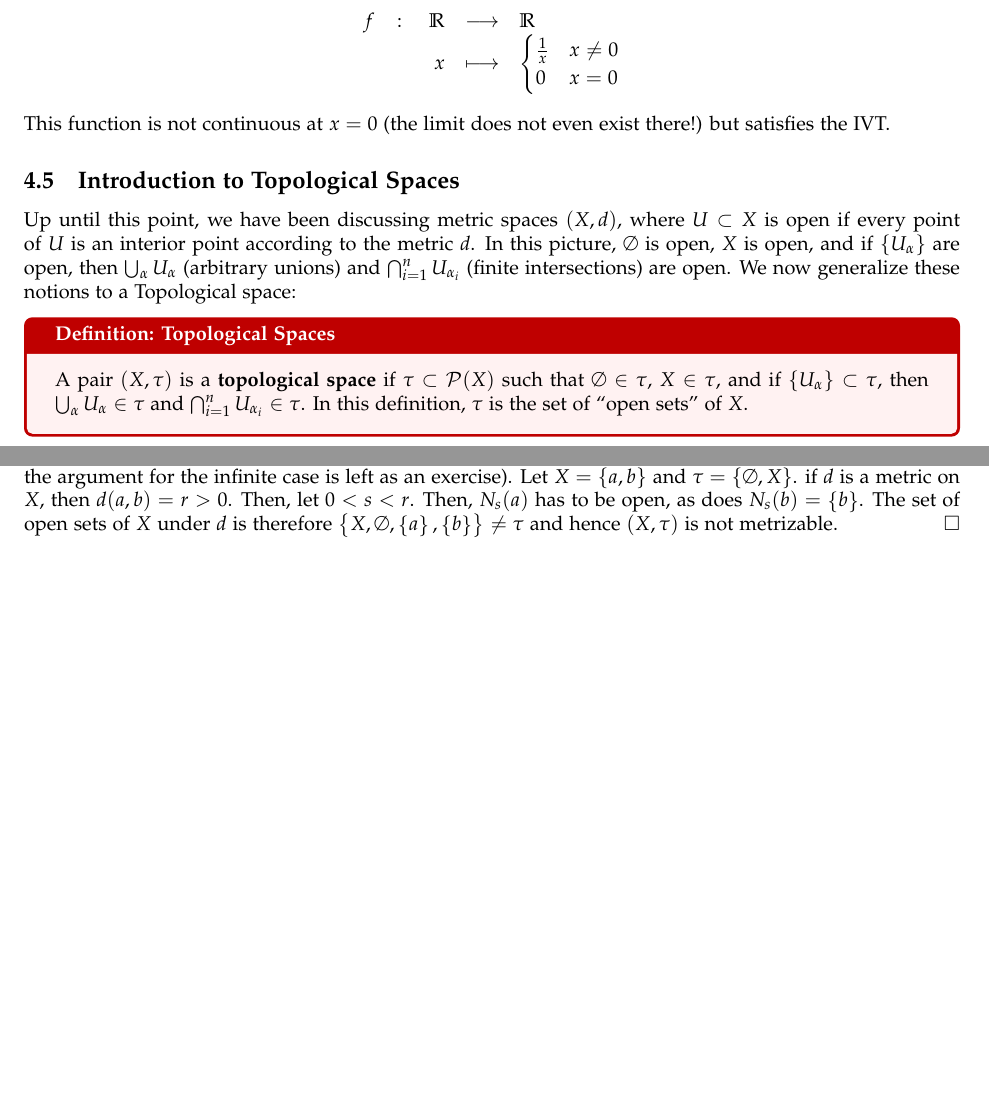
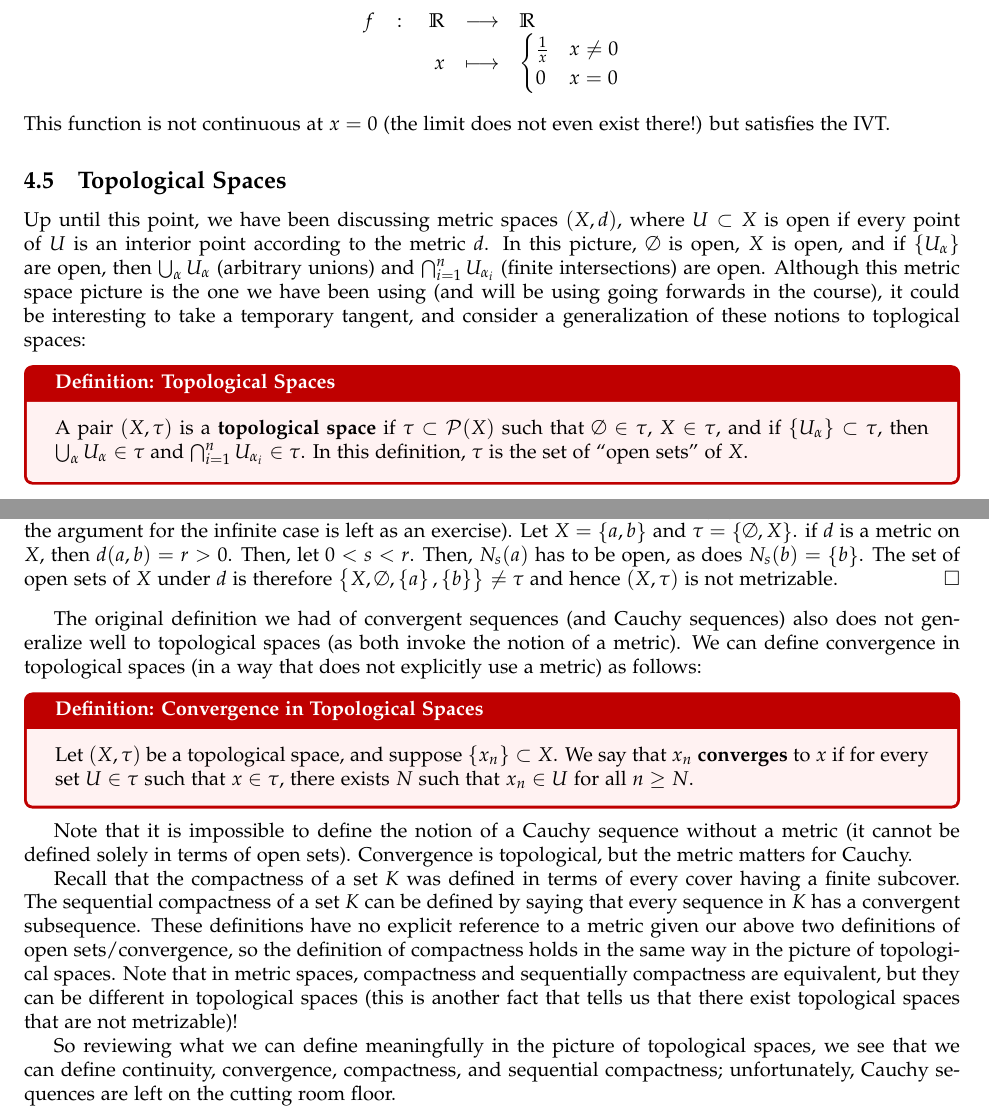
Before and after one commit to RioWeil/MATH320-321-notes, a LaTeX document (notes.tex, which reads Chapters/ch4.tex): two parts of pages 78 and 79 of 92, joined at a grey line, cut so that both start at the same text, the shorter picture padded with empty space. Compiled offline with pdfLaTeX.

Commit message:
Finish 4.5 discussion

```diff
--- a/Chapters/ch4.tex
+++ b/Chapters/ch4.tex
@@ -379,8 +379,8 @@ As a closing remark for this chapter, consider that continuity over a closed int
 \end{align*}
 This function is not continuous at $x = 0$ (the limit does not even exist there!) but satisfies the IVT.
 
-\subsection{Introduction to Topological Spaces}
-Up until this point, we have been discussing metric spaces $(X, d)$, where $U \subset X$ is open if every point of $U$ is an interior point according to the metric $d$. In this picture, $\emptyset$ is open, $X$ is open, and if $\set{U_\alpha}$ are open, then $\bigcup_{\alpha} U_\alpha$ (arbitrary unions) and $\bigcap_{i=1}^n U_{\alpha_i}$ (finite intersections) are open. We now generalize these notions to a Topological space:
+\subsection{Topological Spaces}
+Up until this point, we have been discussing metric spaces $(X, d)$, where $U \subset X$ is open if every point of $U$ is an interior point according to the metric $d$. In this picture, $\emptyset$ is open, $X$ is open, and if $\set{U_\alpha}$ are open, then $\bigcup_{\alpha} U_\alpha$ (arbitrary unions) and $\bigcap_{i=1}^n U_{\alpha_i}$ (finite intersections) are open. Although this metric space picture is the one we have been using (and will be using going forwards in the course), it could be interesting to take a temporary tangent, and consider a generalization of these notions to toplogical spaces:
 
 \begin{ndef}{: Topological Spaces}{}
     A pair $(X, \tau)$ is a \textbf{topological space} if $\tau \subset \mathcal{P}(X)$ such that $\emptyset \in \tau$, $X \in \tau$, and if $\set{U_\alpha} \subset \tau$, then $\bigcup_{\alpha} U_\alpha \in \tau$ and $\bigcap_{i=1}^n U_{\alpha_i} \in \tau$. In this definition, $\tau$ is the set of ``open sets'' of $X$.
@@ -403,3 +403,15 @@ If $(X, \tau)$ and $(Y, \rho)$ are topological spaces, how do we define a contin
 \begin{proof}
     We show the proof for the case of 2 elements (the proof for any finite $\abs{X}$ follows analogously, and the argument for the infinite case is left as an exercise). Let $X = \set{a, b}$ and $\tau = \set{\emptyset, X}$. if $d$ is a metric on $X$, then $d(a, b) = r > 0$. Then, let $0 < s < r$. Then, $N_{s}(a)$ has to be open, as does $N_{s}(b) = \set{b}$. The set of open sets of $X$ under $d$ is therefore $\set{X, \emptyset, \set{a}, \set{b}} \neq \tau$ and hence $(X, \tau)$ is not metrizable.
 \end{proof}
+
+The original definition we had of convergent sequences (and Cauchy sequences) also does not generalize well to topological spaces (as both invoke the notion of a metric). We can define convergence in topological spaces (in a way that does not explicitly use a metric) as follows:
+
+\begin{ndef}{: Convergence in Topological Spaces}{}
+    Let $(X, \tau)$ be a topological space, and suppose $\set{x_n} \subset X$. We say that $x_n$ \textbf{converges} to $x$ if for every set $U \in \tau$ such that $x \in \tau$, there exists $N$ such that $x_n \in U$ for all $n \geq N$.
+\end{ndef}
+
+Note that it is impossible to define the notion of a Cauchy sequence without a metric (it cannot be defined solely in terms of open sets). Convergence is topological, but the metric matters for Cauchy.
+
+Recall that the compactness of a set $K$ was defined in terms of every cover having a finite subcover. The sequential compactness of a set $K$ can be defined by saying that every sequence in $K$ has a convergent subsequence. These definitions have no explicit reference to a metric given our above two definitions of open sets/convergence, so the definition of compactness holds in the same way in the picture of topological spaces. Note that in metric spaces, compactness and sequentially compactness are equivalent, but they can be different in topological spaces (this is another fact that tells us that there exist topological spaces that are not metrizable)!
+
+So reviewing what we can define meaningfully in the picture of topological spaces, we see that we can define continuity, convergence, compactness, and sequential compactness; unfortunately, Cauchy sequences are left on the cutting room floor.
```
Also changed, not shown: notes.pdf.
